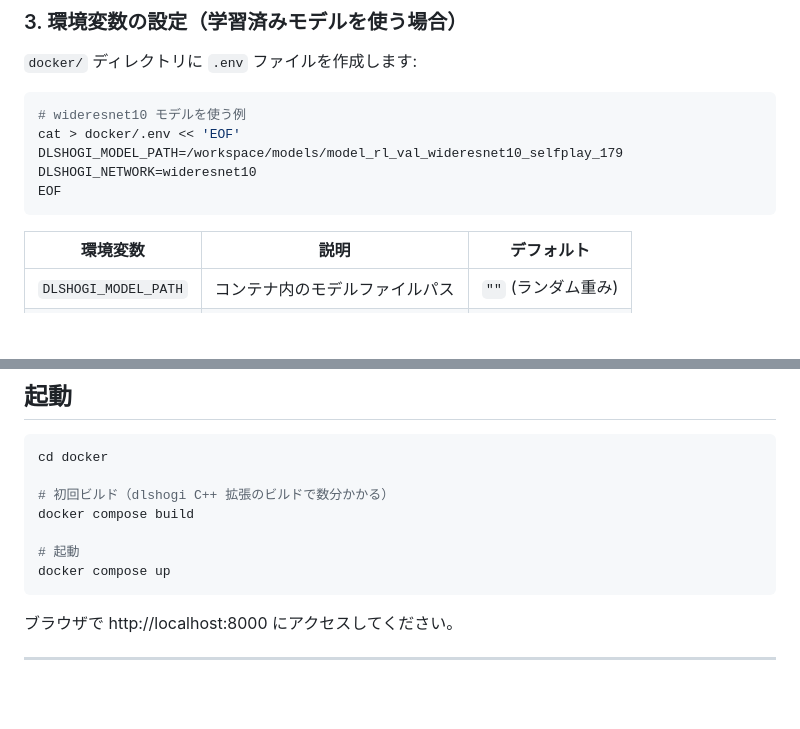
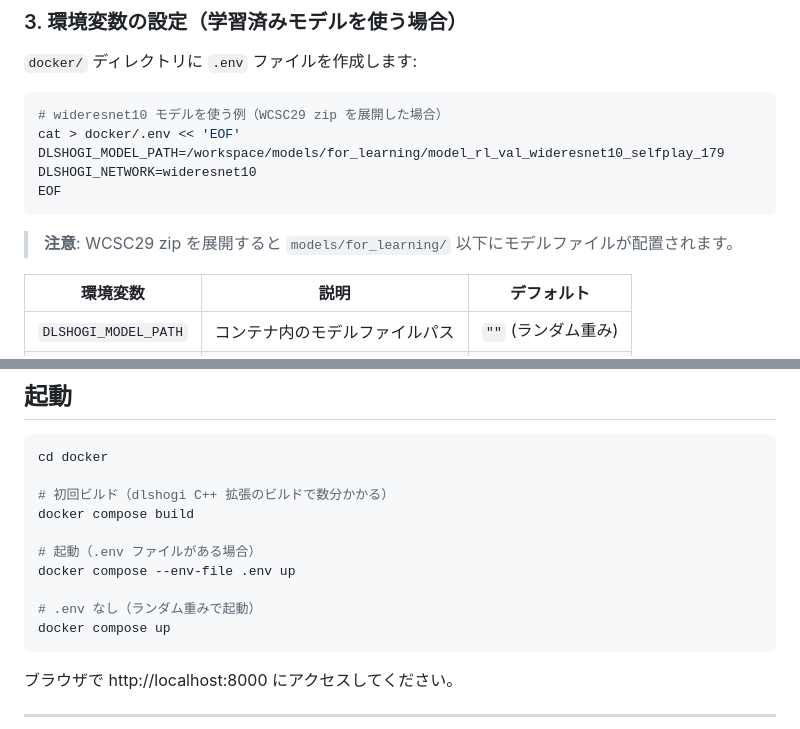
Before and after one commit to fukudaniki-dev/syogi_RL, a Markdown page: README.md, 2 parts joined by grey strips. Rendered like a GitHub page; blank space fills up the shorter version.

Commit message:
READMEを更新

````diff
--- a/README.md
+++ b/README.md
@@ -46,12 +46,14 @@ unzip dlshogi-wcsc29.zip
 `docker/` ディレクトリに `.env` ファイルを作成します:
 
 ```bash
-# wideresnet10 モデルを使う例
+# wideresnet10 モデルを使う例（WCSC29 zip を展開した場合）
 cat > docker/.env << 'EOF'
-DLSHOGI_MODEL_PATH=/workspace/models/model_rl_val_wideresnet10_selfplay_179
+DLSHOGI_MODEL_PATH=/workspace/models/for_learning/model_rl_val_wideresnet10_selfplay_179
 DLSHOGI_NETWORK=wideresnet10
 EOF
 ```
+
+> **注意**: WCSC29 zip を展開すると `models/for_learning/` 以下にモデルファイルが配置されます。
 
 | 環境変数 | 説明 | デフォルト |
 |---|---|---|
@@ -70,7 +72,10 @@ cd docker
 # 初回ビルド（dlshogi C++ 拡張のビルドで数分かかる）
 docker compose build
 
-# 起動
+# 起動（.env ファイルがある場合）
+docker compose --env-file .env up
+
+# .env なし（ランダム重みで起動）
 docker compose up
 ```
 
````
